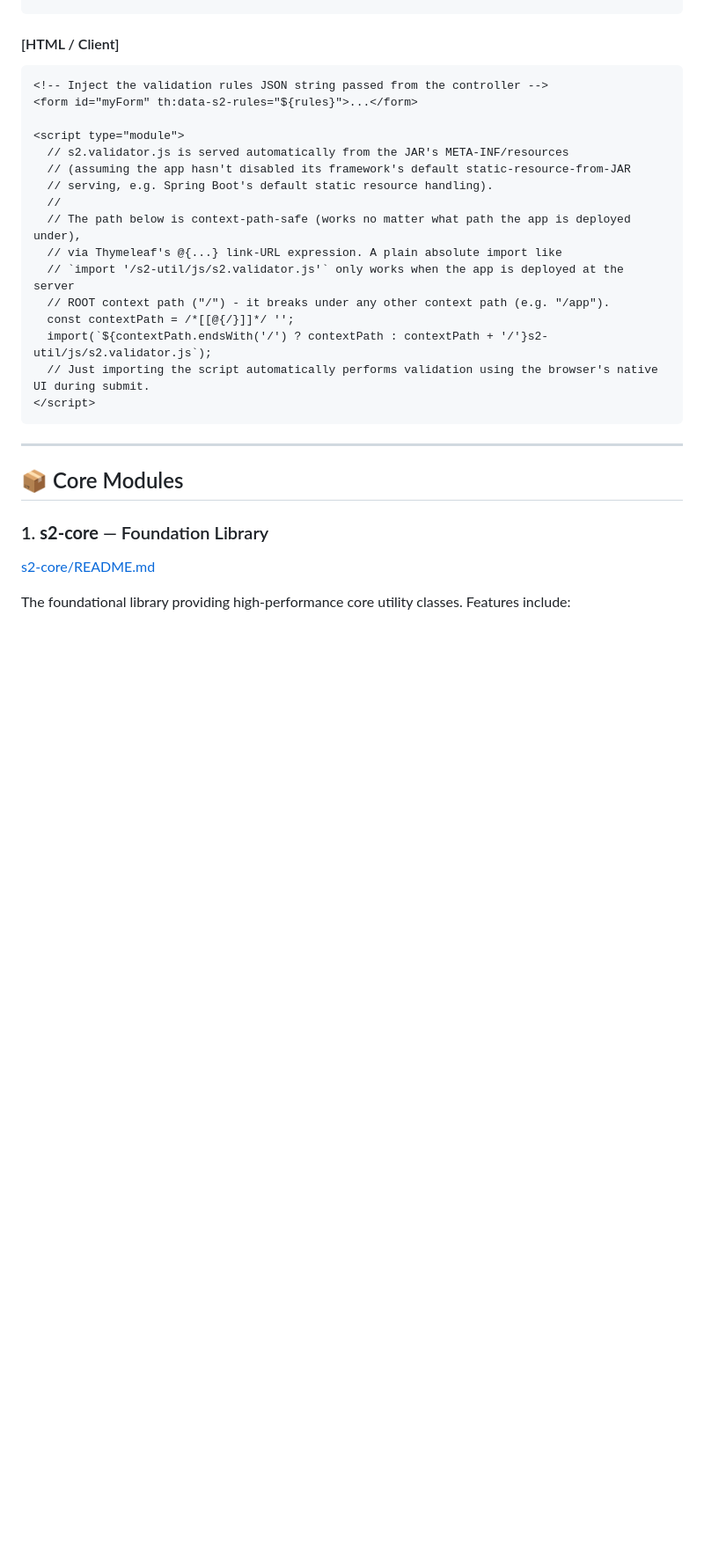
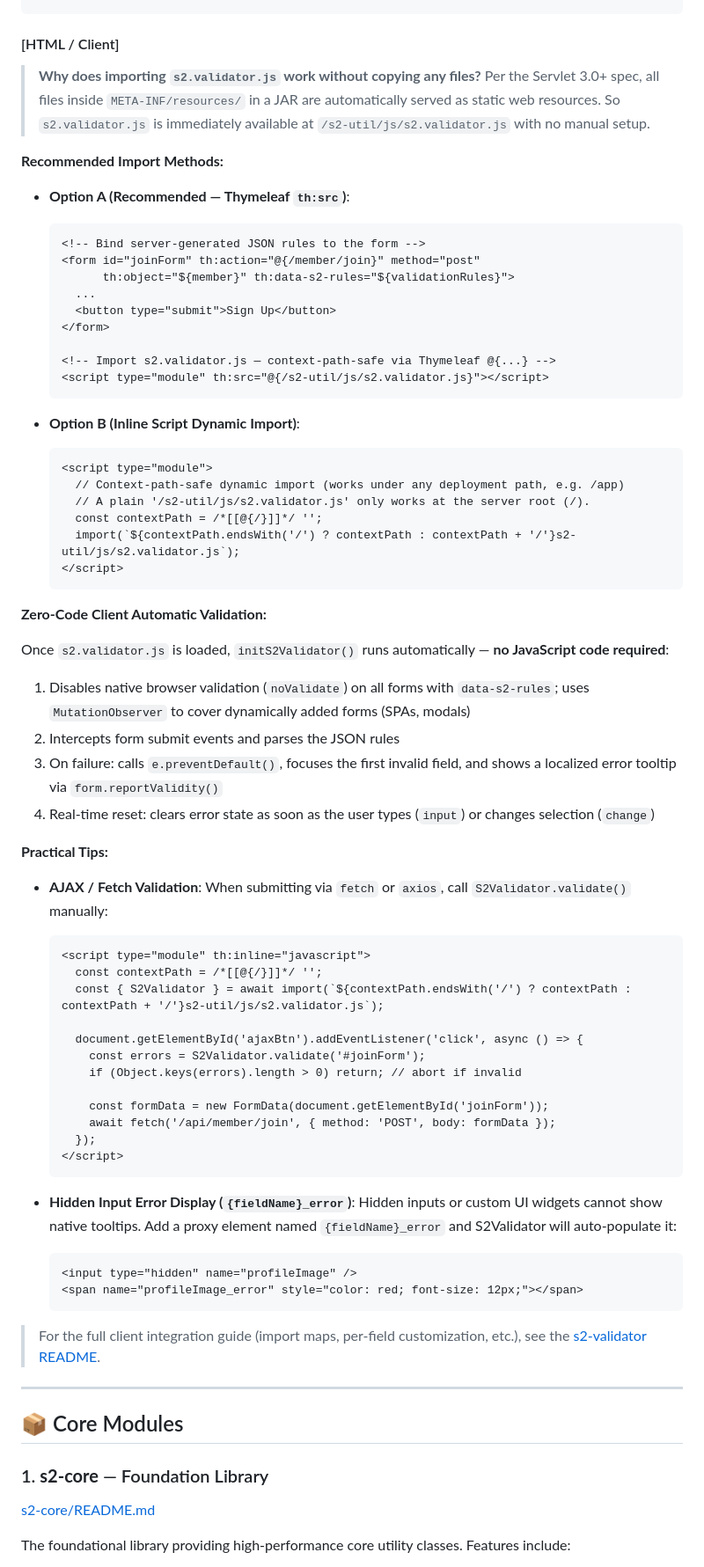
Before and after one commit to devers2/s2-util, a Markdown page: README.md, the part around the change. Shown at 88% size. Drawn GitHub-style; blank space fills up the shorter version.

````diff
--- a/README.md
+++ b/README.md
@@ -140,24 +140,68 @@ public String signUp(@ModelAttribute("command") UserCommand command, BindingResu
 
 #### [HTML / Client]
 
-```html
-<!-- Inject the validation rules JSON string passed from the controller -->
-<form id="myForm" th:data-s2-rules="${rules}">...</form>
+> **Why does importing `s2.validator.js` work without copying any files?**
+> Per the Servlet 3.0+ spec, all files inside `META-INF/resources/` in a JAR are automatically served as static web resources. So `s2.validator.js` is immediately available at `/s2-util/js/s2.validator.js` with no manual setup.
 
-<script type="module">
-  // s2.validator.js is served automatically from the JAR's META-INF/resources
-  // (assuming the app hasn't disabled its framework's default static-resource-from-JAR
-  // serving, e.g. Spring Boot's default static resource handling).
-  //
-  // The path below is context-path-safe (works no matter what path the app is deployed under),
-  // via Thymeleaf's @{...} link-URL expression. A plain absolute import like
-  // `import '/s2-util/js/s2.validator.js'` only works when the app is deployed at the server
-  // ROOT context path ("/") - it breaks under any other context path (e.g. "/app").
-  const contextPath = /*[[@{/}]]*/ '';
-  import(`${contextPath.endsWith('/') ? contextPath : contextPath + '/'}s2-util/js/s2.validator.js`);
-  // Just importing the script automatically performs validation using the browser's native UI during submit.
-</script>
-```
+**Recommended Import Methods:**
+
+- **Option A (Recommended — Thymeleaf `th:src`)**:
+  ```html
+  <!-- Bind server-generated JSON rules to the form -->
+  <form id="joinForm" th:action="@{/member/join}" method="post"
+        th:object="${member}" th:data-s2-rules="${validationRules}">
+    ...
+    <button type="submit">Sign Up</button>
+  </form>
+
+  <!-- Import s2.validator.js — context-path-safe via Thymeleaf @{...} -->
+  <script type="module" th:src="@{/s2-util/js/s2.validator.js}"></script>
+  ```
+
+- **Option B (Inline Script Dynamic Import)**:
+  ```html
+  <script type="module">
+    // Context-path-safe dynamic import (works under any deployment path, e.g. /app)
+    // A plain '/s2-util/js/s2.validator.js' only works at the server root (/).
+    const contextPath = /*[[@{/}]]*/ '';
+    import(`${contextPath.endsWith('/') ? contextPath : contextPath + '/'}s2-util/js/s2.validator.js`);
+  </script>
+  ```
+
+**Zero-Code Client Automatic Validation:**
+
+Once `s2.validator.js` is loaded, `initS2Validator()` runs automatically — **no JavaScript code required**:
+
+1. Disables native browser validation (`noValidate`) on all forms with `data-s2-rules`; uses `MutationObserver` to cover dynamically added forms (SPAs, modals)
+2. Intercepts form submit events and parses the JSON rules
+3. On failure: calls `e.preventDefault()`, focuses the first invalid field, and shows a localized error tooltip via `form.reportValidity()`
+4. Real-time reset: clears error state as soon as the user types (`input`) or changes selection (`change`)
+
+**Practical Tips:**
+
+- **AJAX / Fetch Validation**: When submitting via `fetch` or `axios`, call `S2Validator.validate()` manually:
+  ```html
+  <script type="module" th:inline="javascript">
+    const contextPath = /*[[@{/}]]*/ '';
+    const { S2Validator } = await import(`${contextPath.endsWith('/') ? contextPath : contextPath + '/'}s2-util/js/s2.validator.js`);
+
+    document.getElementById('ajaxBtn').addEventListener('click', async () => {
+      const errors = S2Validator.validate('#joinForm');
+      if (Object.keys(errors).length > 0) return; // abort if invalid
+
+      const formData = new FormData(document.getElementById('joinForm'));
+      await fetch('/api/member/join', { method: 'POST', body: formData });
+    });
+  </script>
+  ```
+
+- **Hidden Input Error Display (`{fieldName}_error`)**: Hidden inputs or custom UI widgets cannot show native tooltips. Add a proxy element named `{fieldName}_error` and S2Validator will auto-populate it:
+  ```html
+  <input type="hidden" name="profileImage" />
+  <span name="profileImage_error" style="color: red; font-size: 12px;"></span>
+  ```
+
+> For the full client integration guide (import maps, per-field customization, etc.), see the [s2-validator README](./s2-validator/README.md#client-side-view-integration-thymeleaf--html-guide).
 
 ---
 
````
Also changed, not shown: README.ko.md (+62 -14 lines).
